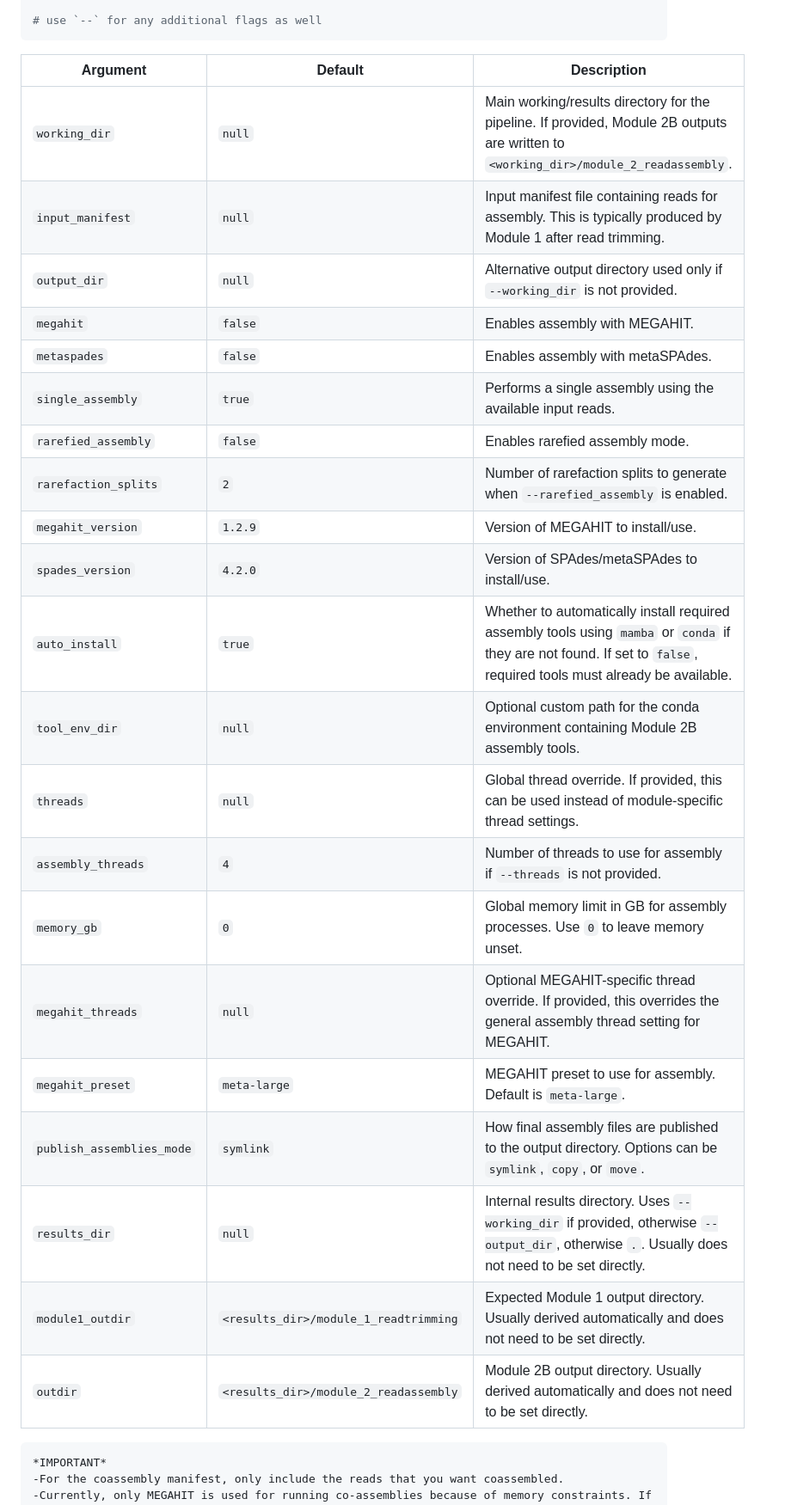
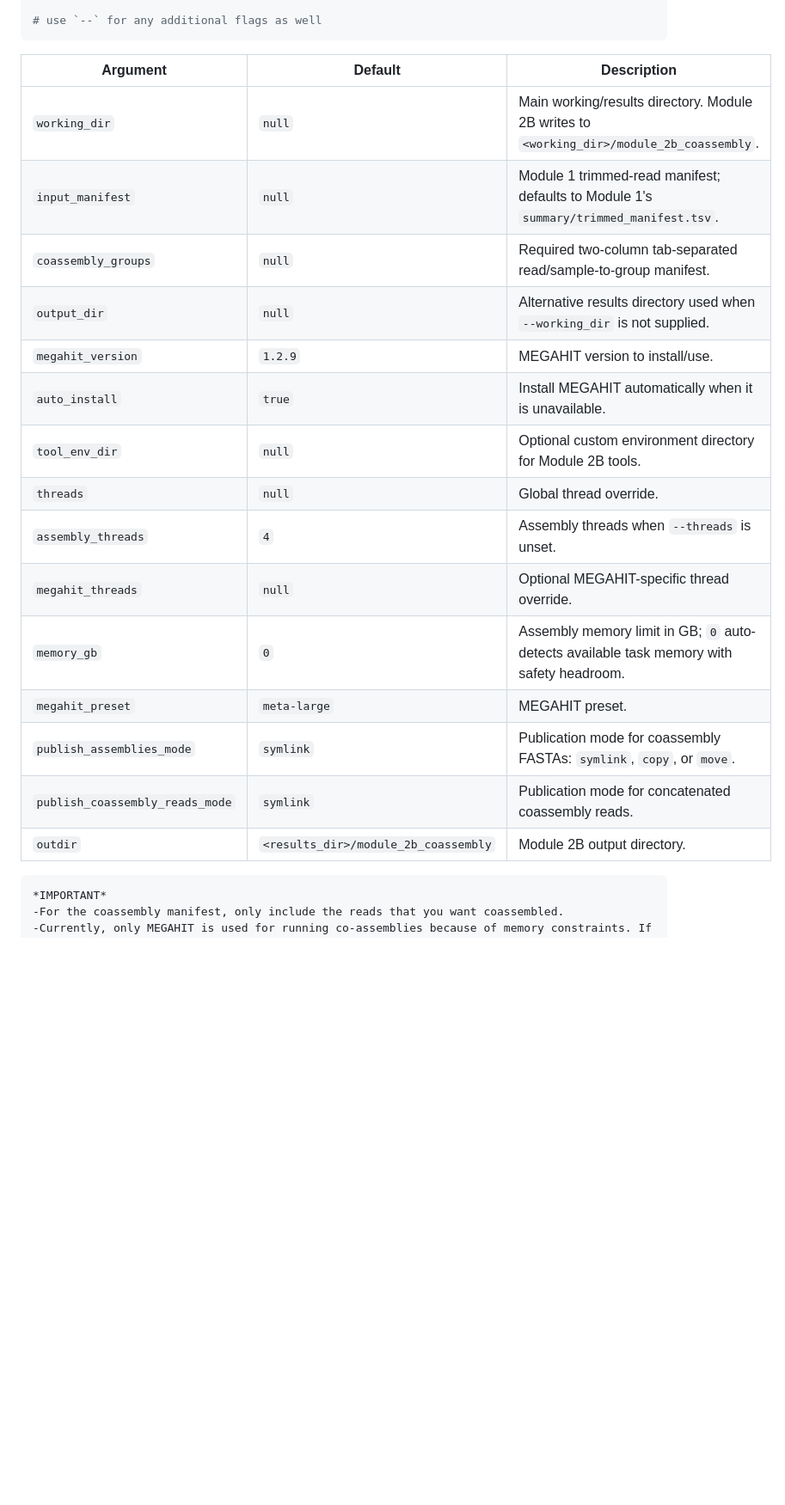
Before and after one commit to PNNL-SoilSFA/samwise, a Markdown page: README.md, the part around one of its changes. Shown at 86% size. Rendered like a GitHub page; blank space fills up the shorter version.

````diff
--- a/README.md
+++ b/README.md
@@ -335,27 +339,21 @@ nextflow run module_2b_coassembly.nf \
 
 | Argument | Default | Description |
 |---|---|---|
-| `working_dir` | `null` | Main working/results directory for the pipeline. If provided, Module 2B outputs are written to `<working_dir>/module_2_readassembly`. |
-| `input_manifest` | `null` | Input manifest file containing reads for assembly. This is typically produced by Module 1 after read trimming. |
-| `output_dir` | `null` | Alternative output directory used only if `--working_dir` is not provided. |
-| `megahit` | `false` | Enables assembly with MEGAHIT. |
-| `metaspades` | `false` | Enables assembly with metaSPAdes. |
-| `single_assembly` | `true` | Performs a single assembly using the available input reads. |
-| `rarefied_assembly` | `false` | Enables rarefied assembly mode. |
-| `rarefaction_splits` | `2` | Number of rarefaction splits to generate when `--rarefied_assembly` is enabled. |
-| `megahit_version` | `1.2.9` | Version of MEGAHIT to install/use. |
-| `spades_version` | `4.2.0` | Version of SPAdes/metaSPAdes to install/use. |
-| `auto_install` | `true` | Whether to automatically install required assembly tools using `mamba` or `conda` if they are not found. If set to `false`, required tools must already be available. |
-| `tool_env_dir` | `null` | Optional custom path for the conda environment containing Module 2B assembly tools. |
-| `threads` | `null` | Global thread override. If provided, this can be used instead of module-specific thread settings. |
-| `assembly_threads` | `4` | Number of threads to use for assembly if `--threads` is not provided. |
-| `memory_gb` | `0` | Global memory limit in GB for assembly processes. Use `0` to leave memory unset. |
-| `megahit_threads` | `null` | Optional MEGAHIT-specific thread override. If provided, this overrides the general assembly thread setting for MEGAHIT. |
-| `megahit_preset` | `meta-large` | MEGAHIT preset to use for assembly. Default is `meta-large`. |
-| `publish_assemblies_mode` | `symlink` | How final assembly files are published to the output directory. Options can be `symlink`, `copy`, or `move`.|
-| `results_dir` | `null` | Internal results directory. Uses `--working_dir` if provided, otherwise `--output_dir`, otherwise `.`. Usually does not need to be set directly. |
-| `module1_outdir` | `<results_dir>/module_1_readtrimming` | Expected Module 1 output directory. Usually derived automatically and does not need to be set directly. |
-| `outdir` | `<results_dir>/module_2_readassembly` | Module 2B output directory. Usually derived automatically and does not need to be set directly. |
+| `working_dir` | `null` | Main working/results directory. Module 2B writes to `<working_dir>/module_2b_coassembly`. |
+| `input_manifest` | `null` | Module 1 trimmed-read manifest; defaults to Module 1's `summary/trimmed_manifest.tsv`. |
+| `coassembly_groups` | `null` | Required two-column tab-separated read/sample-to-group manifest. |
+| `output_dir` | `null` | Alternative results directory used when `--working_dir` is not supplied. |
+| `megahit_version` | `1.2.9` | MEGAHIT version to install/use. |
+| `auto_install` | `true` | Install MEGAHIT automatically when it is unavailable. |
+| `tool_env_dir` | `null` | Optional custom environment directory for Module 2B tools. |
+| `threads` | `null` | Global thread override. |
+| `assembly_threads` | `4` | Assembly threads when `--threads` is unset. |
+| `megahit_threads` | `null` | Optional MEGAHIT-specific thread override. |
+| `memory_gb` | `0` | Assembly memory limit in GB; `0` auto-detects available task memory with safety headroom. |
+| `megahit_preset` | `meta-large` | MEGAHIT preset. |
+| `publish_assemblies_mode` | `symlink` | Publication mode for coassembly FASTAs: `symlink`, `copy`, or `move`. |
+| `publish_coassembly_reads_mode` | `symlink` | Publication mode for concatenated coassembly reads. |
+| `outdir` | `<results_dir>/module_2b_coassembly` | Module 2B output directory. |
 
 ```
 *IMPORTANT*
````
Also changed, not shown: other parts of README.md (+135 -69 lines), images/AuxModules.png (added), 14 other files.
